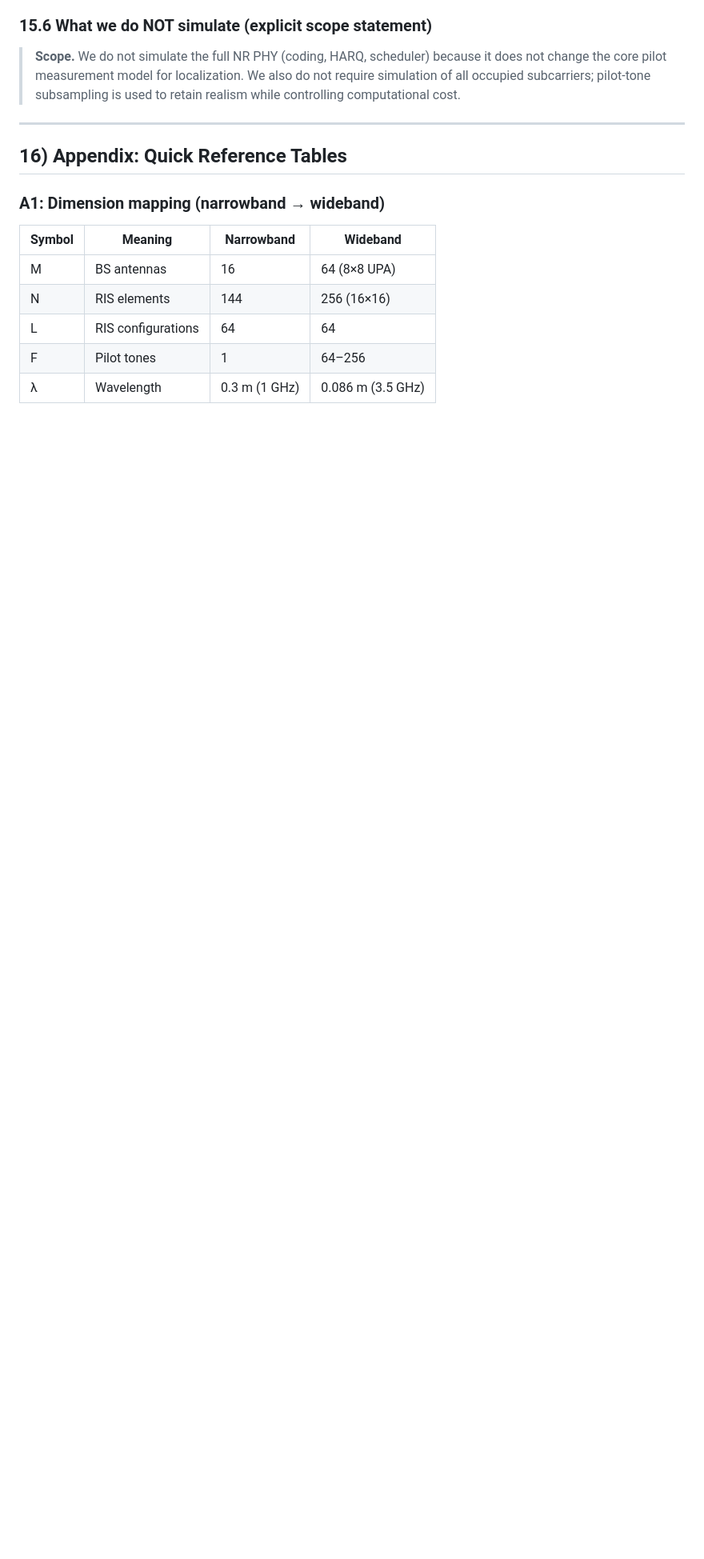
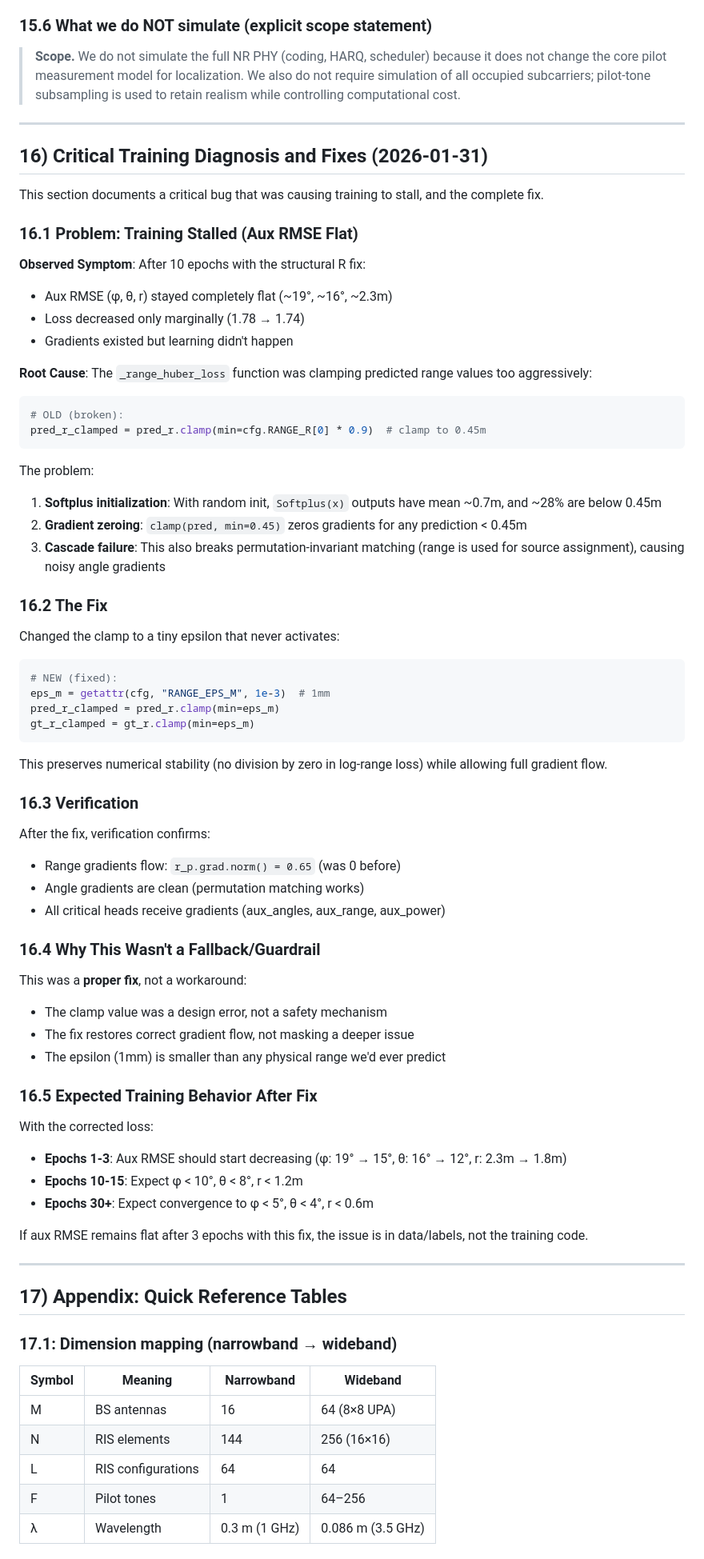
Before and after one commit to TahmidZee/ris-localization-mvdr, a Markdown page: OFDM_TR38901_INDOOR_PLAN.md, the part around one of its changes. Shown at 80% size. Rendered like a GitHub page; blank space fills up the shorter version.

````diff
--- a/OFDM_TR38901_INDOOR_PLAN.md
+++ b/OFDM_TR38901_INDOOR_PLAN.md
@@ -593,9 +593,70 @@ This isolates whether the bottleneck is **physics**, **classical estimation**, o
 
 ---
 
-## 16) Appendix: Quick Reference Tables
+## 16) Critical Training Diagnosis and Fixes (2026-01-31)
 
-### A1: Dimension mapping (narrowband → wideband)
+This section documents a critical bug that was causing training to stall, and the complete fix.
+
+### 16.1 Problem: Training Stalled (Aux RMSE Flat)
+
+**Observed Symptom**: After 10 epochs with the structural R fix:
+- Aux RMSE (φ, θ, r) stayed completely flat (~19°, ~16°, ~2.3m)
+- Loss decreased only marginally (1.78 → 1.74)
+- Gradients existed but learning didn't happen
+
+**Root Cause**: The `_range_huber_loss` function was clamping predicted range values too aggressively:
+
+```python
+# OLD (broken):
+pred_r_clamped = pred_r.clamp(min=cfg.RANGE_R[0] * 0.9)  # clamp to 0.45m
+```
+
+The problem:
+1. **Softplus initialization**: With random init, `Softplus(x)` outputs have mean ~0.7m, and ~28% are below 0.45m
+2. **Gradient zeroing**: `clamp(pred, min=0.45)` zeros gradients for any prediction < 0.45m
+3. **Cascade failure**: This also breaks permutation-invariant matching (range is used for source assignment), causing noisy angle gradients
+
+### 16.2 The Fix
+
+Changed the clamp to a tiny epsilon that never activates:
+
+```python
+# NEW (fixed):
+eps_m = getattr(cfg, "RANGE_EPS_M", 1e-3)  # 1mm
+pred_r_clamped = pred_r.clamp(min=eps_m)
+gt_r_clamped = gt_r.clamp(min=eps_m)
+```
+
+This preserves numerical stability (no division by zero in log-range loss) while allowing full gradient flow.
+
+### 16.3 Verification
+
+After the fix, verification confirms:
+- Range gradients flow: `r_p.grad.norm() = 0.65` (was 0 before)
+- Angle gradients are clean (permutation matching works)
+- All critical heads receive gradients (aux_angles, aux_range, aux_power)
+
+### 16.4 Why This Wasn't a Fallback/Guardrail
+
+This was a **proper fix**, not a workaround:
+- The clamp value was a design error, not a safety mechanism
+- The fix restores correct gradient flow, not masking a deeper issue
+- The epsilon (1mm) is smaller than any physical range we'd ever predict
+
+### 16.5 Expected Training Behavior After Fix
+
+With the corrected loss:
+- **Epochs 1-3**: Aux RMSE should start decreasing (φ: 19° → 15°, θ: 16° → 12°, r: 2.3m → 1.8m)
+- **Epochs 10-15**: Expect φ < 10°, θ < 8°, r < 1.2m
+- **Epochs 30+**: Expect convergence to φ < 5°, θ < 4°, r < 0.6m
+
+If aux RMSE remains flat after 3 epochs with this fix, the issue is in data/labels, not the training code.
+
+---
+
+## 17) Appendix: Quick Reference Tables
+
+### 17.1: Dimension mapping (narrowband → wideband)
 
 | Symbol | Meaning | Narrowband | Wideband |
 |--------|---------|------------|----------|
````
Also changed, not shown: other parts of OFDM_TR38901_INDOOR_PLAN.md (+2 -2 lines), IMPLEMENTATION_CHECKLIST_WIDEBAND.md (+47 -1 lines).
